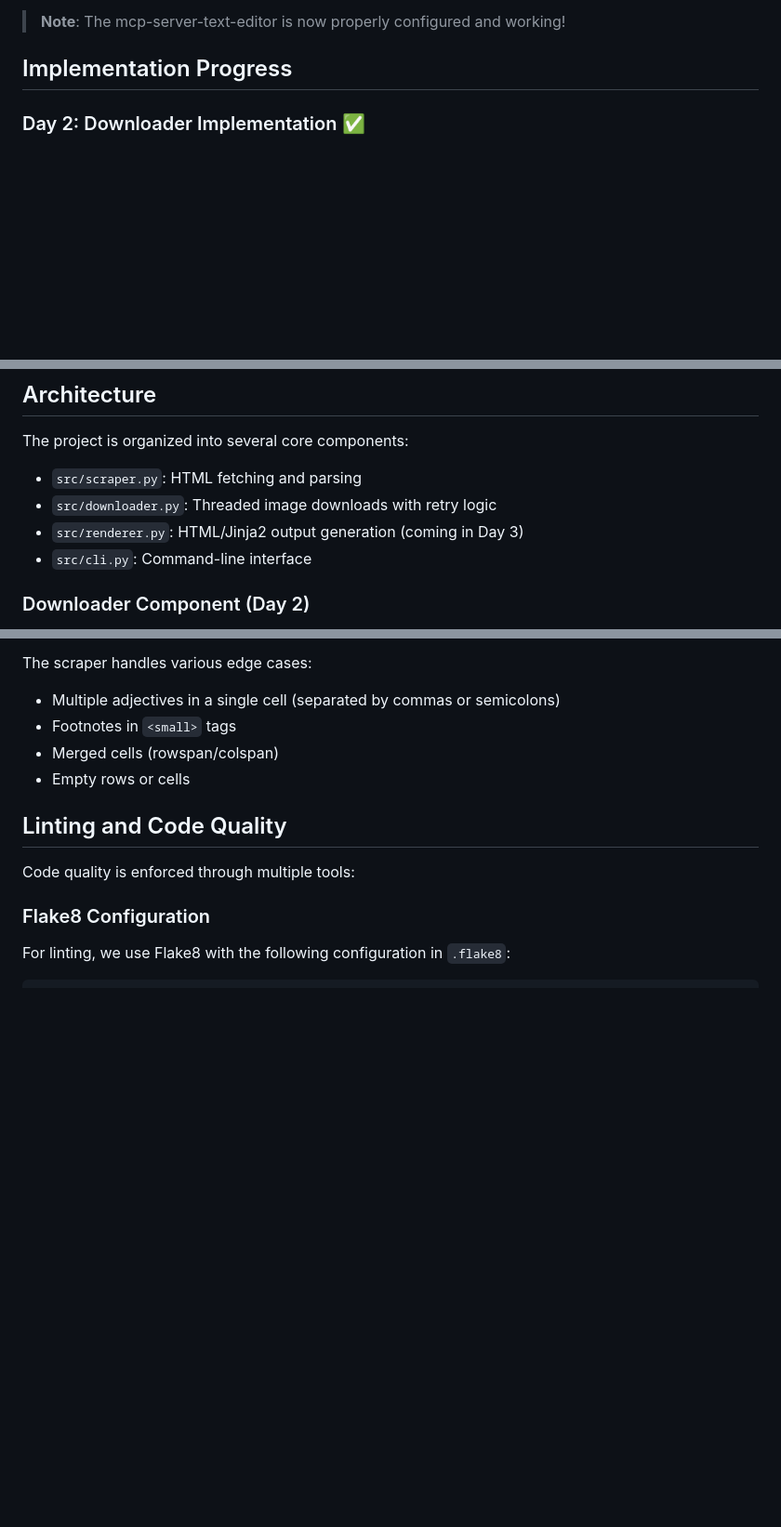
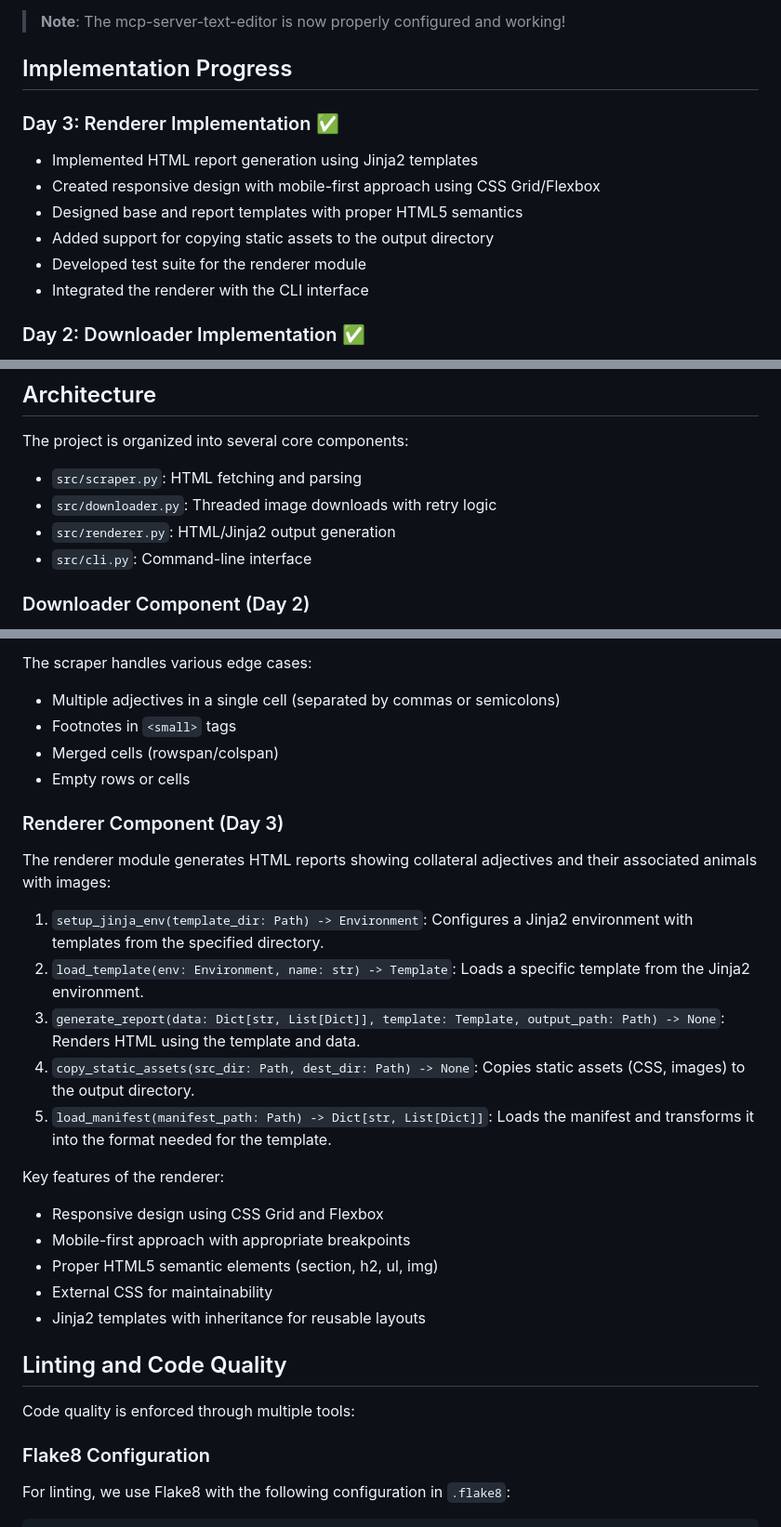
Before and after one commit to amitai1997/animal_names, a Markdown page: README.md, 3 parts joined by grey strips. Shown at 93% size. Drawn GitHub-style; blank space fills up the shorter version.

Commit message:
docs: Update README with renderer implementation details

```diff
--- a/README.md
+++ b/README.md
@@ -5,6 +5,14 @@ A Python application that scrapes Wikipedia's "List of animal names" page, extra
 > **Note**: The mcp-server-text-editor is now properly configured and working!
 
 ## Implementation Progress
+
+### Day 3: Renderer Implementation ✅
+- Implemented HTML report generation using Jinja2 templates
+- Created responsive design with mobile-first approach using CSS Grid/Flexbox
+- Designed base and report templates with proper HTML5 semantics
+- Added support for copying static assets to the output directory
+- Developed test suite for the renderer module
+- Integrated the renderer with the CLI interface
 
 ### Day 2: Downloader Implementation ✅
 - Implemented multithreaded image downloader with retry logic
@@ -33,7 +41,7 @@ This project walks from concept to delivery in a structured approach:
 The project is organized into several core components:
 - `src/scraper.py`: HTML fetching and parsing
 - `src/downloader.py`: Threaded image downloads with retry logic
-- `src/renderer.py`: HTML/Jinja2 output generation (coming in Day 3)
+- `src/renderer.py`: HTML/Jinja2 output generation
 - `src/cli.py`: Command-line interface
 
 ### Downloader Component (Day 2)
@@ -66,6 +74,23 @@ The scraper handles various edge cases:
 - Footnotes in `<small>` tags
 - Merged cells (rowspan/colspan)
 - Empty rows or cells
+
+### Renderer Component (Day 3)
+
+The renderer module generates HTML reports showing collateral adjectives and their associated animals with images:
+
+1. `setup_jinja_env(template_dir: Path) -> Environment`: Configures a Jinja2 environment with templates from the specified directory.
+2. `load_template(env: Environment, name: str) -> Template`: Loads a specific template from the Jinja2 environment.
+3. `generate_report(data: Dict[str, List[Dict]], template: Template, output_path: Path) -> None`: Renders HTML using the template and data.
+4. `copy_static_assets(src_dir: Path, dest_dir: Path) -> None`: Copies static assets (CSS, images) to the output directory.
+5. `load_manifest(manifest_path: Path) -> Dict[str, List[Dict]]`: Loads the manifest and transforms it into the format needed for the template.
+
+Key features of the renderer:
+- Responsive design using CSS Grid and Flexbox
+- Mobile-first approach with appropriate breakpoints
+- Proper HTML5 semantic elements (section, h2, ul, img)
+- External CSS for maintainability
+- Jinja2 templates with inheritance for reusable layouts
 
 ## Linting and Code Quality
 
```
